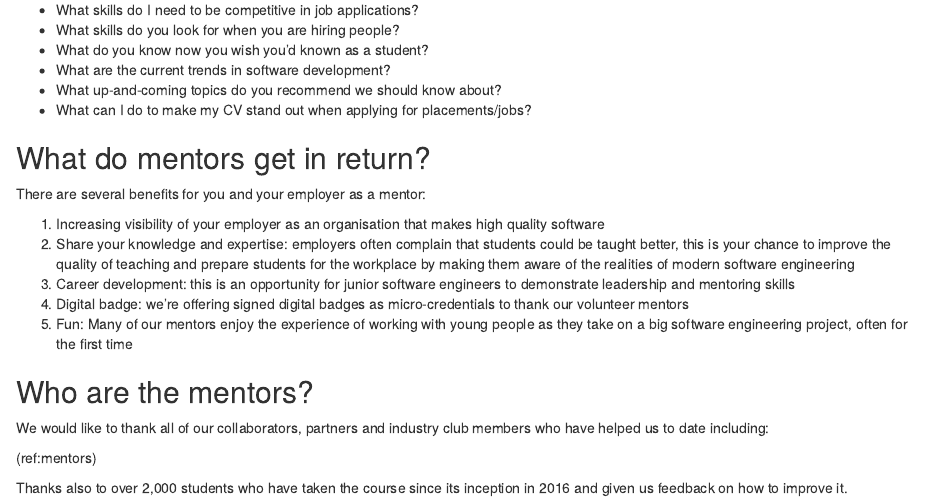
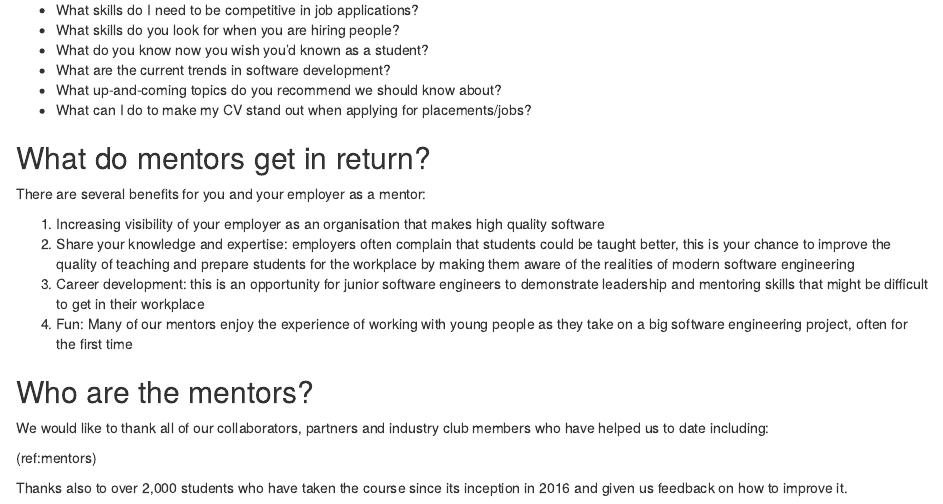
Before and after one commit to UoMCS/softeng, an R Markdown document (13-mentoring.Rmd): the page in a window 1100 px wide, from 3240 px down. Rendered offline with R 4.5, knitr and Pandoc, with nearby package versions; drawn as R Markdown's standard HTML page in place of the format the file asks for.

Commit message:
remove digital badge

```diff
--- a/13-mentoring.Rmd
+++ b/13-mentoring.Rmd
@@ -145,8 +145,8 @@ There are several benefits for you and your employer as a mentor:
 
 1. Increasing visibility of your employer as an organisation that makes high quality software
 1. Share your knowledge and expertise: employers often complain that students could be taught better, this is your chance to improve the quality of teaching and prepare students for the workplace by making them aware of the realities of modern software engineering
-1. Career development: this is an opportunity for junior software engineers to demonstrate leadership and mentoring skills
-1. Digital badge: we're offering signed digital badges as micro-credentials to thank our volunteer mentors
+1. Career development: this is an opportunity for junior software engineers to demonstrate leadership and mentoring skills that might be difficult to get in their workplace
+<!--1. Digital badge: we're offering signed digital badges as micro-credentials to thank our volunteer mentors-->
 1. Fun: Many of our mentors enjoy the experience of working with young people as they take on a big software engineering project, often for the first time
 
 ## Who are the mentors? {#thanks}
```
